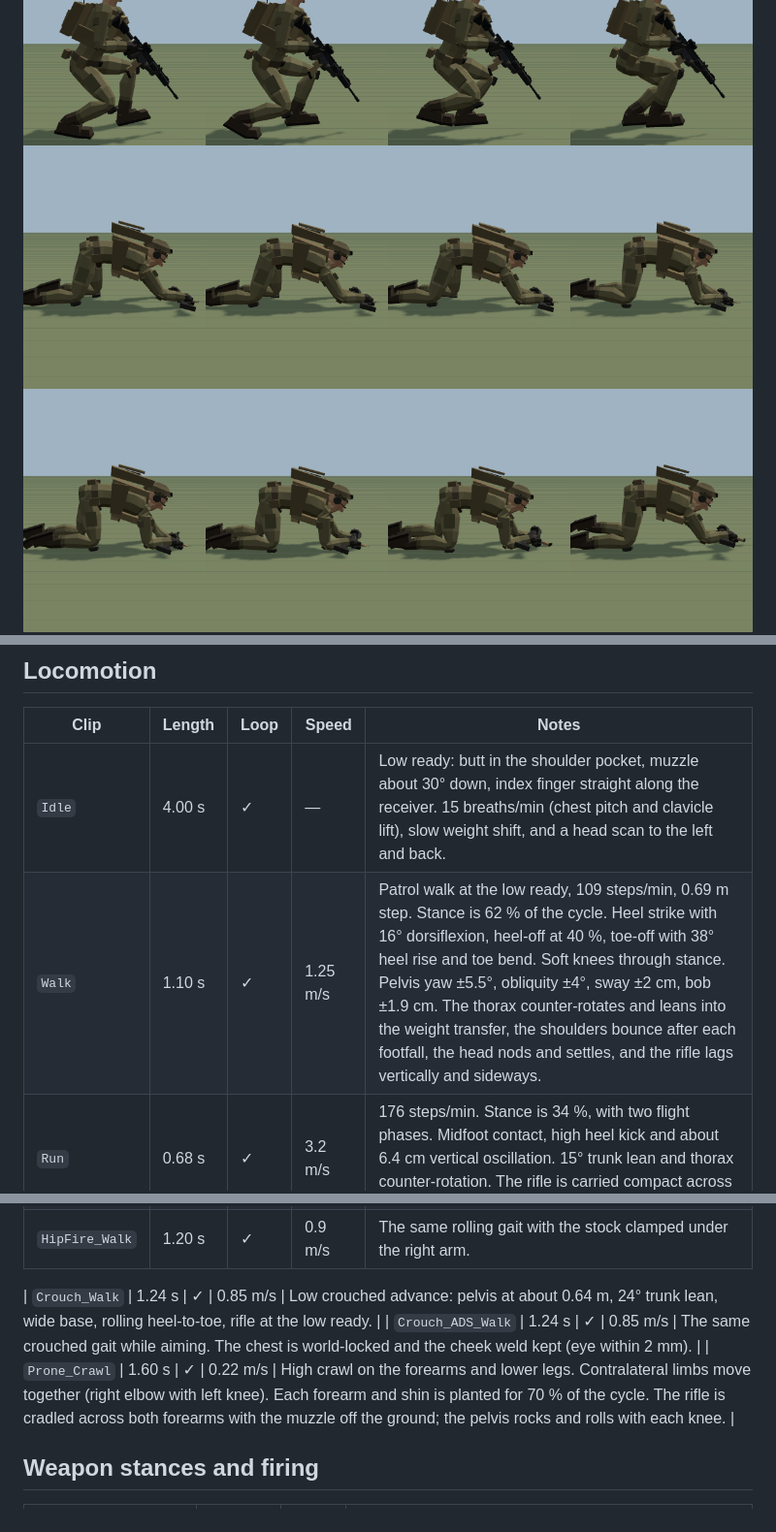
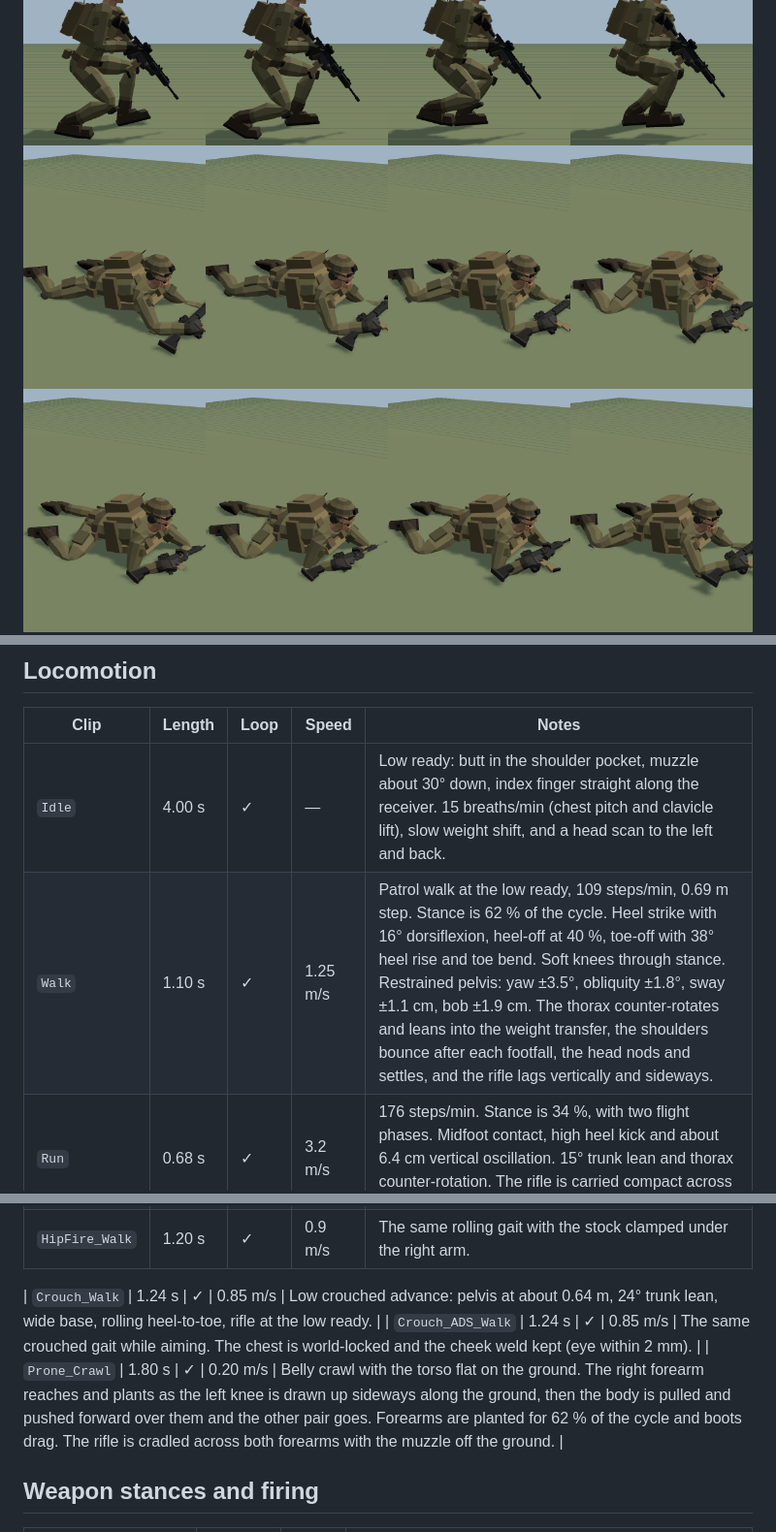
Before and after one commit to 5panners/Soldier, a Markdown page: docs/ANIMATIONS.md, 3 parts joined by grey strips. Shown at 97% size. Rendered like a GitHub page; pictures changed too: docs/images/crawl.png, docs/images/crouch_walk.png.

```diff
--- a/docs/ANIMATIONS.md
+++ b/docs/ANIMATIONS.md
@@ -17,14 +17,14 @@ Vertical motion (gait bob, jump arc) is baked into `Hips.position`.
 | Clip | Length | Loop | Speed | Notes |
 |---|---|---|---|---|
 | `Idle` | 4.00 s | ✓ | — | Low ready: butt in the shoulder pocket, muzzle about 30° down, index finger straight along the receiver. 15 breaths/min (chest pitch and clavicle lift), slow weight shift, and a head scan to the left and back. |
-| `Walk` | 1.10 s | ✓ | 1.25 m/s | Patrol walk at the low ready, 109 steps/min, 0.69 m step. Stance is 62 % of the cycle. Heel strike with 16° dorsiflexion, heel-off at 40 %, toe-off with 38° heel rise and toe bend. Soft knees through stance. Pelvis yaw ±5.5°, obliquity ±4°, sway ±2 cm, bob ±1.9 cm. The thorax counter-rotates and leans into the weight transfer, the shoulders bounce after each footfall, the head nods and settles, and the rifle lags vertically and sideways. |
+| `Walk` | 1.10 s | ✓ | 1.25 m/s | Patrol walk at the low ready, 109 steps/min, 0.69 m step. Stance is 62 % of the cycle. Heel strike with 16° dorsiflexion, heel-off at 40 %, toe-off with 38° heel rise and toe bend. Soft knees through stance. Restrained pelvis: yaw ±3.5°, obliquity ±1.8°, sway ±1.1 cm, bob ±1.9 cm. The thorax counter-rotates and leans into the weight transfer, the shoulders bounce after each footfall, the head nods and settles, and the rifle lags vertically and sideways. |
 | `Run` | 0.68 s | ✓ | 3.2 m/s | 176 steps/min. Stance is 34 %, with two flight phases. Midfoot contact, high heel kick and about 6.4 cm vertical oscillation. 15° trunk lean and thorax counter-rotation. The rifle is carried compact across the chest, muzzle down-left. |
 | `ADS_Walk` | 1.20 s | ✓ | 0.9 m/s | Aiming "Groucho" walk: knees bent, smooth rolling heel-to-toe, chest world-locked. Cheek weld kept: the eye stays within 1 mm of the sight line. |
 | `HipFire_Walk` | 1.20 s | ✓ | 0.9 m/s | The same rolling gait with the stock clamped under the right arm. |
 
 | `Crouch_Walk` | 1.24 s | ✓ | 0.85 m/s | Low crouched advance: pelvis at about 0.64 m, 24° trunk lean, wide base, rolling heel-to-toe, rifle at the low ready. |
 | `Crouch_ADS_Walk` | 1.24 s | ✓ | 0.85 m/s | The same crouched gait while aiming. The chest is world-locked and the cheek weld kept (eye within 2 mm). |
-| `Prone_Crawl` | 1.60 s | ✓ | 0.22 m/s | High crawl on the forearms and lower legs. Contralateral limbs move together (right elbow with left knee). Each forearm and shin is planted for 70 % of the cycle. The rifle is cradled across both forearms with the muzzle off the ground; the pelvis rocks and rolls with each knee. |
+| `Prone_Crawl` | 1.80 s | ✓ | 0.20 m/s | Belly crawl with the torso flat on the ground. The right forearm reaches and plants as the left knee is drawn up sideways along the ground, then the body is pulled and pushed forward over them and the other pair goes. Forearms are planted for 62 % of the cycle and boots drag. The rifle is cradled across both forearms with the muzzle off the ground. |
 
 ## Weapon stances and firing
 
```
Also changed, not shown: README.md (+4 -3 lines), docs/REFERENCES.md (+5 -4 lines), docs/images/walk.png, 4 other files.
